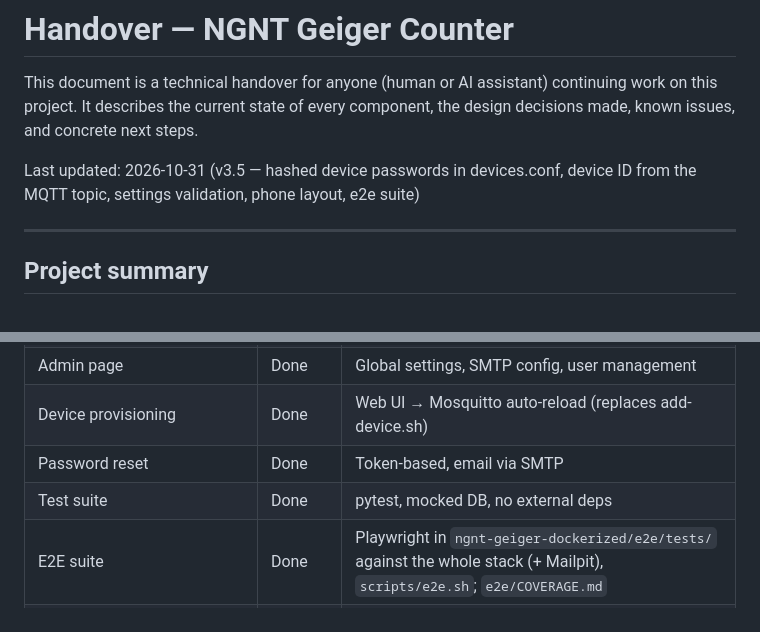
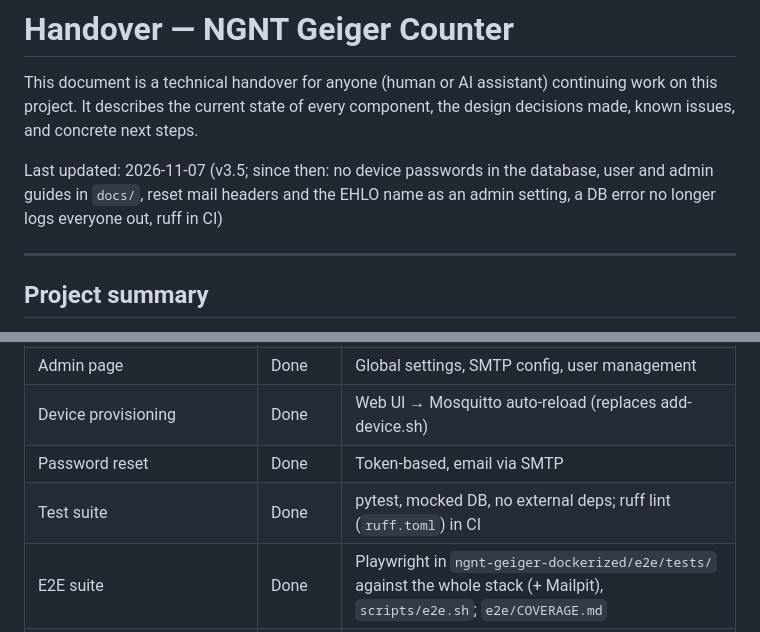
Before and after one commit to phoen-ix/ngnt-geiger-counter, a Markdown page: HANDOVER.md, 2 parts joined by grey strips. Drawn GitHub-style.

Commit message:
HANDOVER: last updated 2026-11-07, the changes since v3.5
Co-Authored-By: Claude Opus 5.5 <noreply@anthropic.com>

```diff
--- a/HANDOVER.md
+++ b/HANDOVER.md
@@ -2,7 +2,7 @@
 
 This document is a technical handover for anyone (human or AI assistant) continuing work on this project. It describes the current state of every component, the design decisions made, known issues, and concrete next steps.
 
-Last updated: 2026-10-31 (v3.5 — hashed device passwords in devices.conf, device ID from the MQTT topic, settings validation, phone layout, e2e suite)
+Last updated: 2026-11-07 (v3.5; since then: no device passwords in the database, user and admin guides in `docs/`, reset mail headers and the EHLO name as an admin setting, a DB error no longer logs everyone out, ruff in CI)
 
 ---
 
@@ -27,7 +27,7 @@ The project lives at: https://github.com/phoen-ix/ngnt-geiger-counter
 | Admin page | Done | Global settings, SMTP config, user management |
 | Device provisioning | Done | Web UI → Mosquitto auto-reload (replaces add-device.sh) |
 | Password reset | Done | Token-based, email via SMTP |
-| Test suite | Done | pytest, mocked DB, no external deps |
+| Test suite | Done | pytest, mocked DB, no external deps; ruff lint (`ruff.toml`) in CI |
 | E2E suite | Done | Playwright in `ngnt-geiger-dockerized/e2e/tests/` against the whole stack (+ Mailpit), `scripts/e2e.sh`; `e2e/COVERAGE.md` |
 | Docs screenshot tour | Done | Playwright in `ngnt-geiger-dockerized/e2e/docs/`, run by `ngnt-geiger-dockerized/scripts/docs-screenshots.sh` (README "Screenshots") |
 | MQTT over TLS | Done | Self-signed certs, `setInsecure()` on ESP8266, ports 8883 (TLS) + 1883 (plain) |
```
